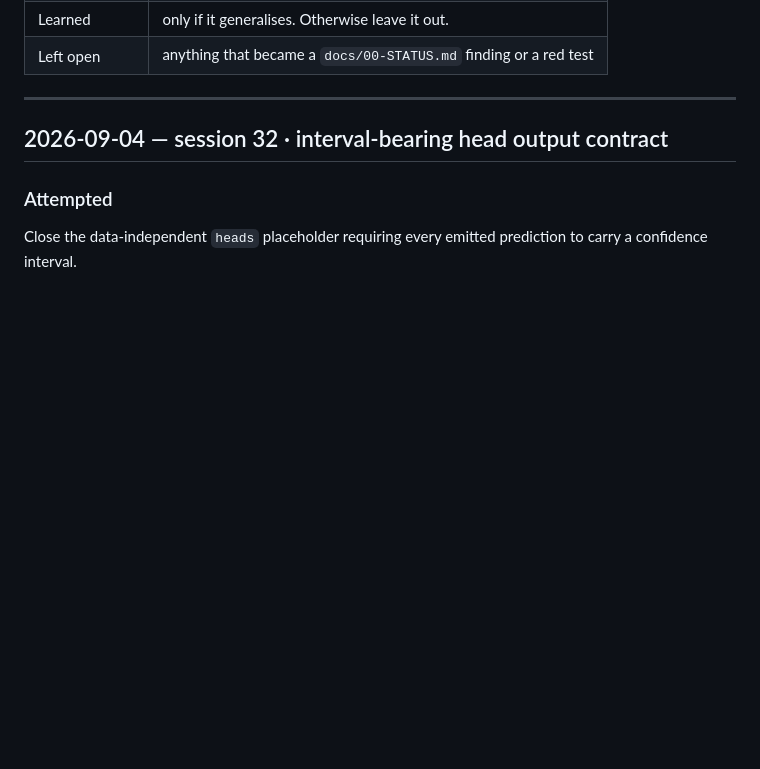
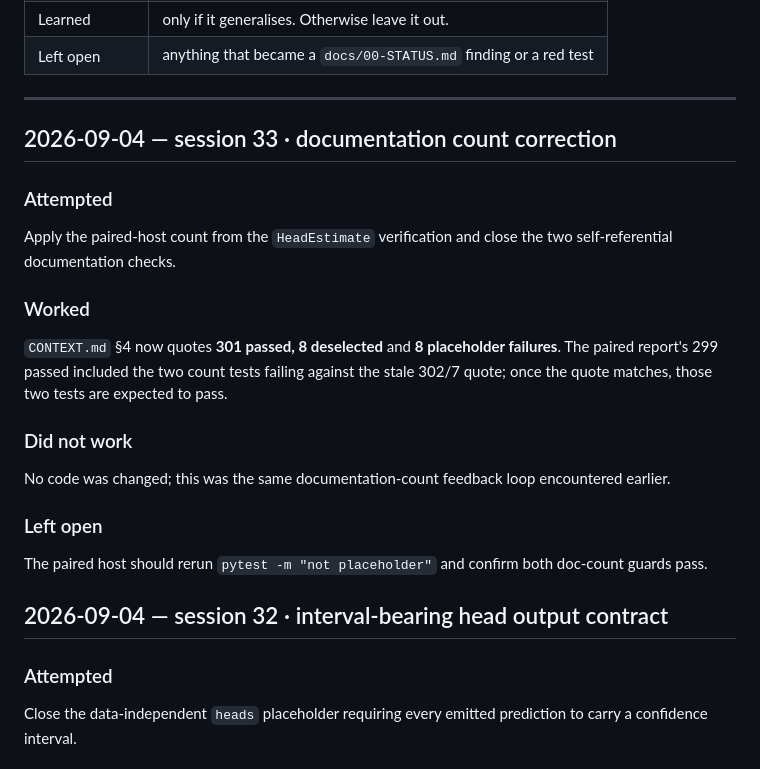
Before and after one commit to Sibusiso-K/KHANYA, a Markdown page: docs/BUILDLOG.md, the part around the change. Rendered like a GitHub page; blank space fills up the shorter version.

Commit message:
Correct documented suite counts

```diff
--- a/docs/BUILDLOG.md
+++ b/docs/BUILDLOG.md
@@ -21,6 +21,27 @@ it is a press release.
 | Left open | anything that became a `docs/00-STATUS.md` finding or a red test |
 
 ---
+
+## 2026-09-04 — session 33 · documentation count correction
+
+### Attempted
+
+Apply the paired-host count from the `HeadEstimate` verification and close the two self-referential
+documentation checks.
+
+### Worked
+
+`CONTEXT.md` §4 now quotes **301 passed, 8 deselected** and **8 placeholder failures**. The paired
+report's 299 passed included the two count tests failing against the stale 302/7 quote; once the
+quote matches, those two tests are expected to pass.
+
+### Did not work
+
+No code was changed; this was the same documentation-count feedback loop encountered earlier.
+
+### Left open
+
+The paired host should rerun `pytest -m "not placeholder"` and confirm both doc-count guards pass.
 
 ## 2026-09-04 — session 32 · interval-bearing head output contract
 
```
Also changed, not shown: CONTEXT.md (+2 -2 lines).
